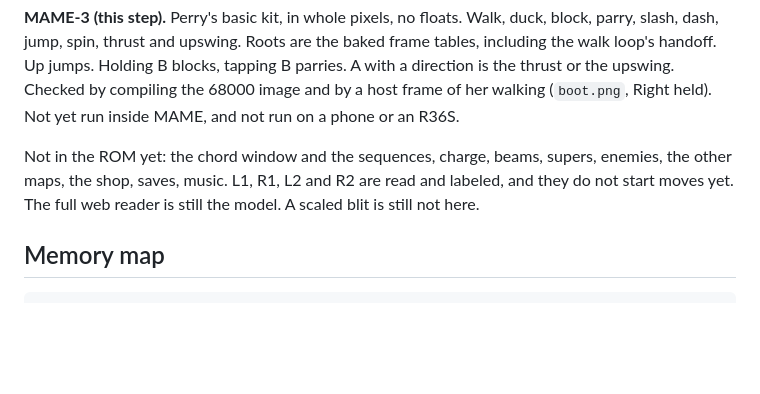
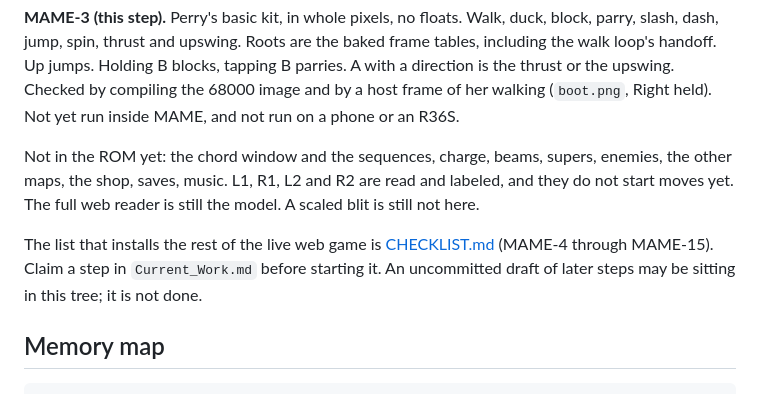
Before and after one commit to xenodorian/Biboo, a Markdown page: ports/mame2003/README.md, the part around the change. Rendered like a GitHub page; blank space fills up the shorter version.

Commit message:
MAME 2003: checklist to install the live web game
MAME-4 through MAME-15 cover every current web system. The uncommitted local draft is not a finished step.

Co-Authored-By: Grok <noreply@x.ai>

```diff
--- a/ports/mame2003/README.md
+++ b/ports/mame2003/README.md
@@ -78,6 +78,8 @@ Put the `.so` in RetroArch's cores directory and `ports/mame2003/roms/parryperry
 
 Not in the ROM yet: the chord window and the sequences, charge, beams, supers, enemies, the other maps, the shop, saves, music. L1, R1, L2 and R2 are read and labeled, and they do not start moves yet. The full web reader is still the model. A scaled blit is still not here.
 
+The list that installs the rest of the live web game is [CHECKLIST.md](CHECKLIST.md) (MAME-4 through MAME-15). Claim a step in `Current_Work.md` before starting it. An uncommitted draft of later steps may be sitting in this tree; it is not done.
+
 ## Memory map
 
     000000-07FFFF  program ROM, 512K, main.bin
```
Also changed, not shown: Current_Work.md (+2 -0 lines), ports/mame2003/CHECKLIST.md (added, +273 -0 lines).
